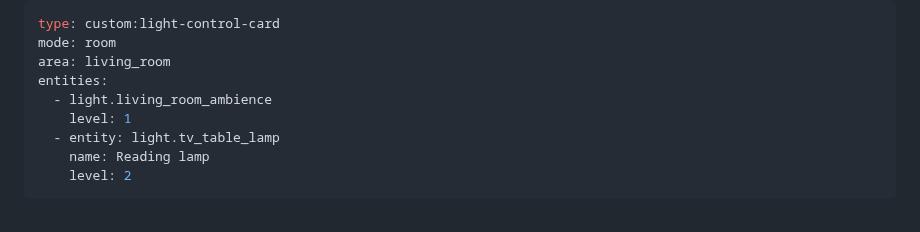
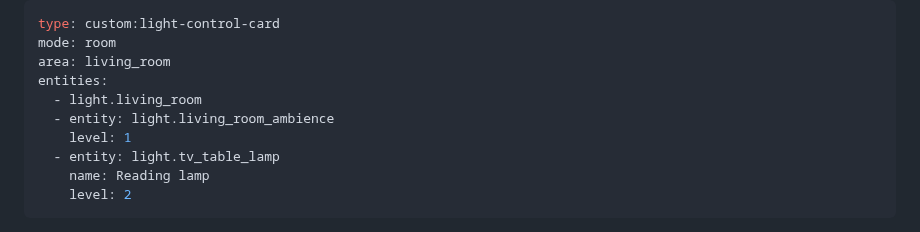
Before and after one commit to J45PER/church-drive-cards, a Markdown page: README.md, the part around the change. Rendered like a GitHub page.

Commit message:
README: fix levels YAML example
Co-Authored-By: Claude Opus 5.5 <noreply@anthropic.com>
Claude-Session: https://claude.ai/code/session_01GuW5X6fkNix8Se36uk794c

```diff
--- a/README.md
+++ b/README.md
@@ -50,7 +50,8 @@ type: custom:light-control-card
 mode: room
 area: living_room
 entities:
-  - light.living_room_ambience
+  - light.living_room
+  - entity: light.living_room_ambience
     level: 1
   - entity: light.tv_table_lamp
     name: Reading lamp
```
